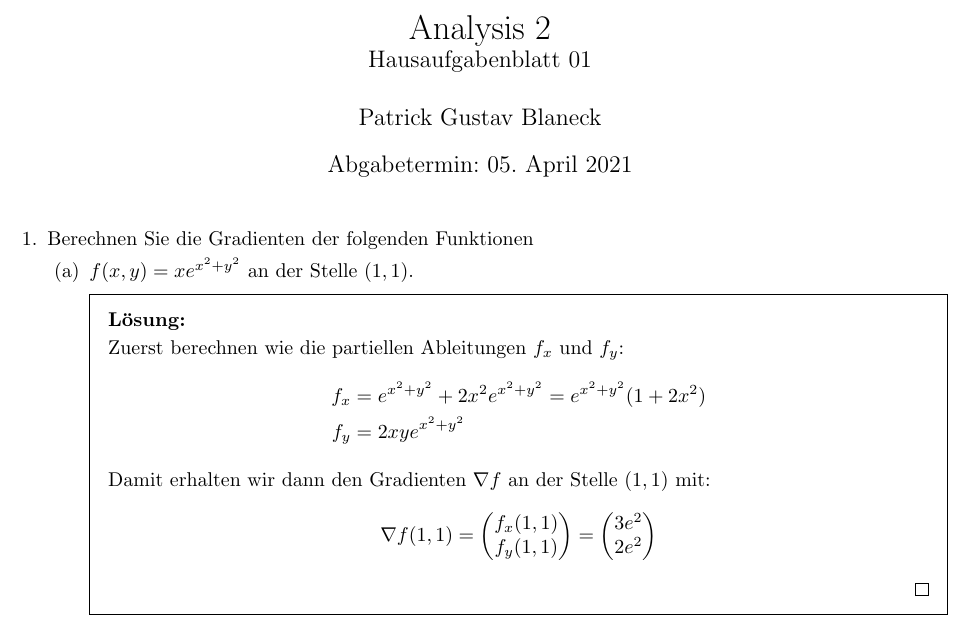
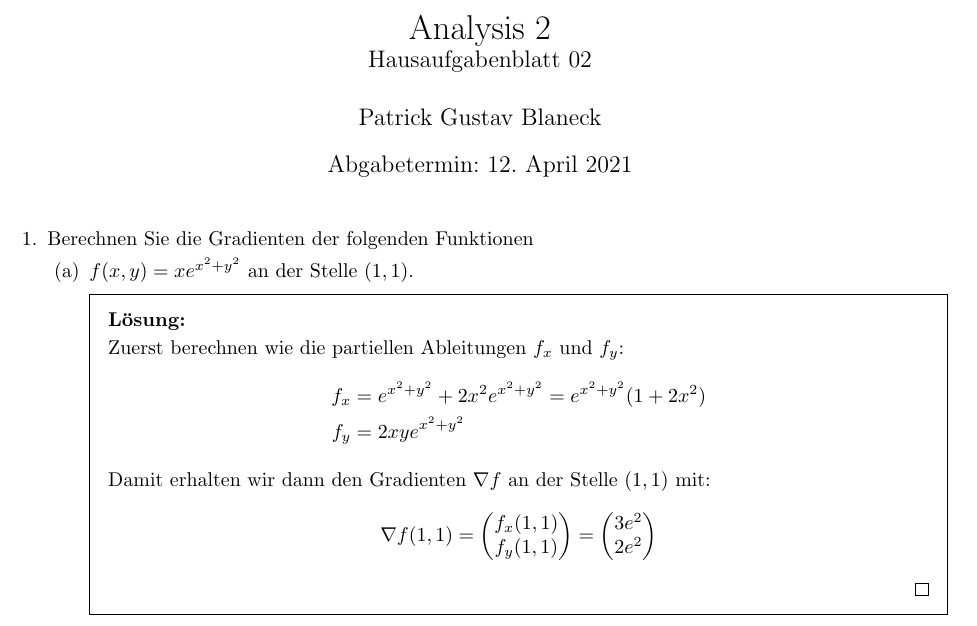
Before and after one commit to pblan/fha-ana2, a LaTeX problem sheet (h02/ana2_blaneck_patrick_h02.tex): part of page 1 of 7, cut so that both start at the same text. Compiled offline with pdfLaTeX.

Commit message:
fixed numbering

```diff
--- a/h02/ana2_blaneck_patrick_h02.tex
+++ b/h02/ana2_blaneck_patrick_h02.tex
@@ -63,13 +63,13 @@
 
 
 \makesavenoteenv{solution}
-\lhead{Hausaufgabenblatt 01}
+\lhead{Hausaufgabenblatt 02}
 \rhead{Analysis 2}
 \runningheadrule
 
-\title{Analysis 2 \\ \large{Hausaufgabenblatt 01}}
+\title{Analysis 2 \\ \large{Hausaufgabenblatt 02}}
 \author{Patrick Gustav Blaneck}
-\date{Abgabetermin: 05. April 2021}
+\date{Abgabetermin: 12. April 2021}
 
 \begin{document}
 \maketitle
```
Also changed, not shown: h02/ana2_blaneck_patrick_h02.pdf.
